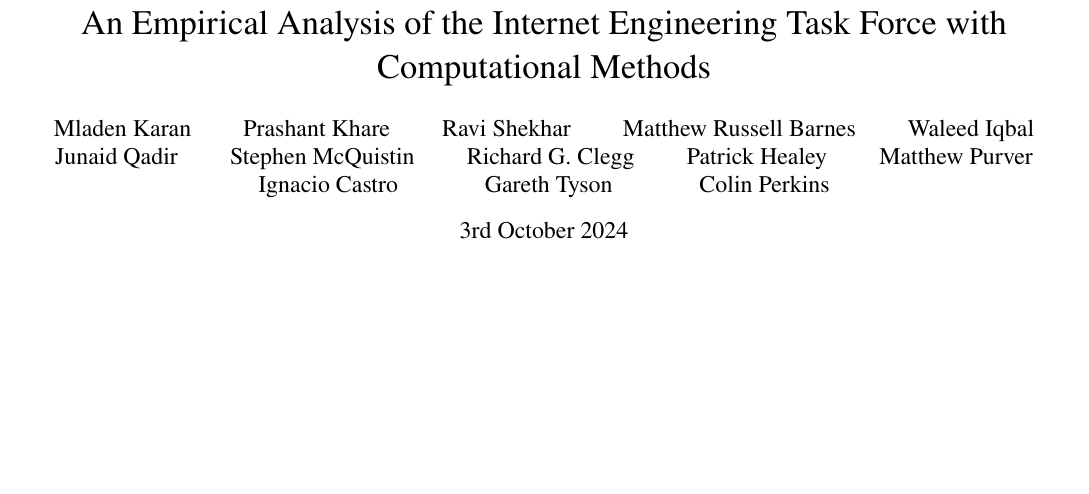
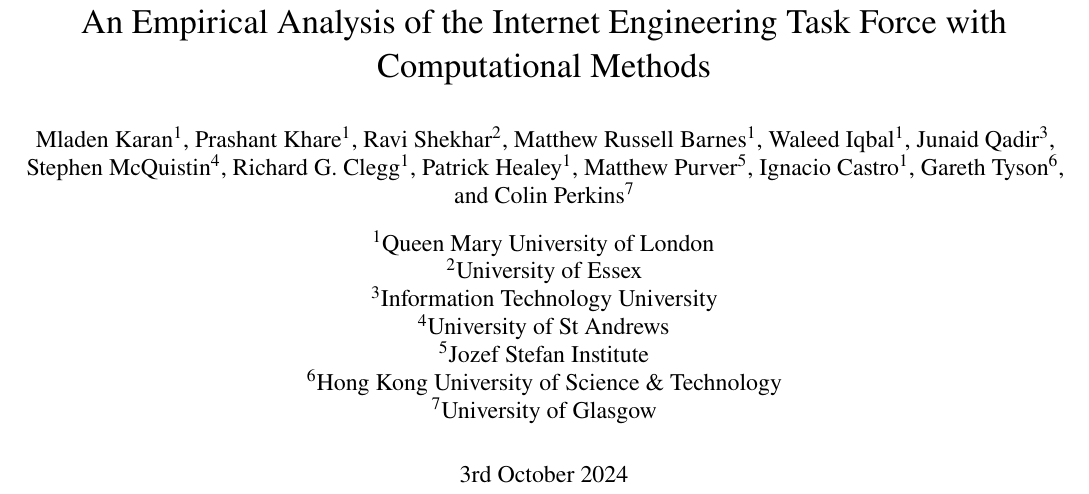
Before and after one commit to csperkins/empirical-analysis-ietf, a LaTeX paper (paper.tex): part of page 1 of 34, cut so that both start at the same text, the shorter picture padded with empty space. Compiled offline with pdfLaTeX.

Commit message:
Authors and affiliations

```diff
--- a/paper.tex
+++ b/paper.tex
@@ -18,6 +18,7 @@
 \usepackage{color}
 \usepackage[cm]{fullpage}
 \usepackage{multirow}
+\usepackage{authblk}
 
 \frenchspacing
 \uchyph=0
@@ -38,19 +39,27 @@
 
 \title{An Empirical Analysis of the Internet Engineering Task Force
        with Computational Methods}
-\author{Mladen Karan \and
-        Prashant Khare \and
-        Ravi Shekhar \and
-        Matthew Russell Barnes \and
-        Waleed Iqbal \and
-        Junaid Qadir \and
-        Stephen McQuistin \and
-        Richard G. Clegg \and
-        Patrick Healey \and
-        Matthew Purver \and
-        Ignacio Castro \and
-        Gareth Tyson \and
-        Colin Perkins}
+\author[1]{Mladen Karan}
+\author[1]{Prashant Khare}
+\author[2]{Ravi Shekhar}
+\author[1]{Matthew Russell Barnes}
+\author[1]{Waleed Iqbal}
+\author[3]{Junaid Qadir}
+\author[4]{Stephen McQuistin}
+\author[1]{Richard G. Clegg}
+\author[1]{Patrick Healey}
+\author[5]{Matthew Purver}
+\author[1]{Ignacio Castro}
+\author[6]{Gareth Tyson}
+\author[7]{Colin Perkins}
+
+\affil[1]{Queen Mary University of London}
+\affil[2]{University of Essex}
+\affil[3]{Information Technology University}
+\affil[4]{University of St Andrews}
+\affil[5]{Jozef Stefan Institute}
+\affil[6]{Hong Kong University of Science \& Technology}
+\affil[7]{University of Glasgow}
 
 \maketitle
 %==================================================================================================
```
